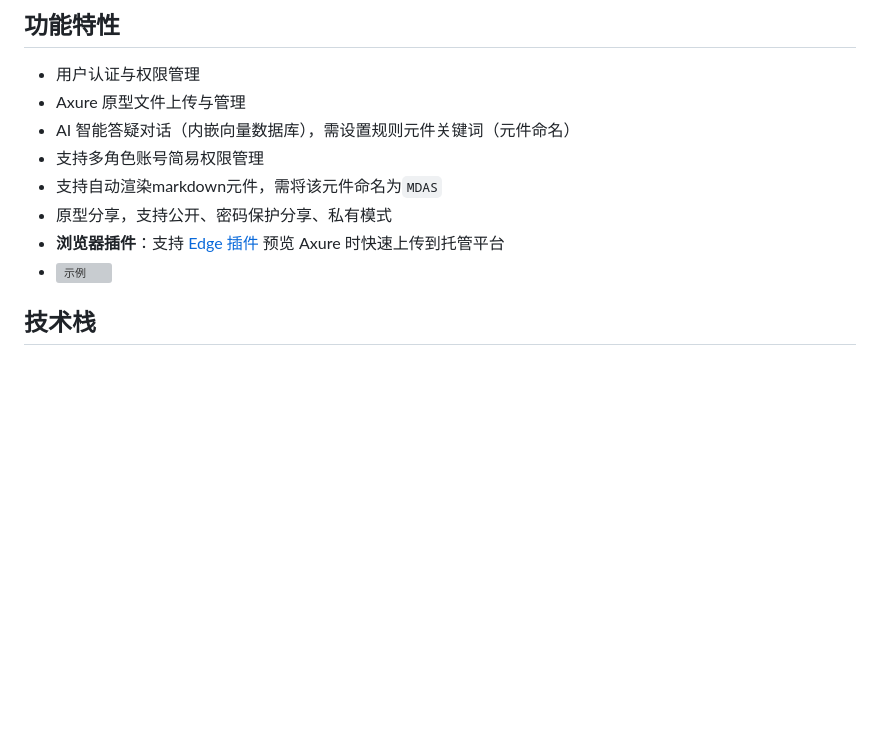
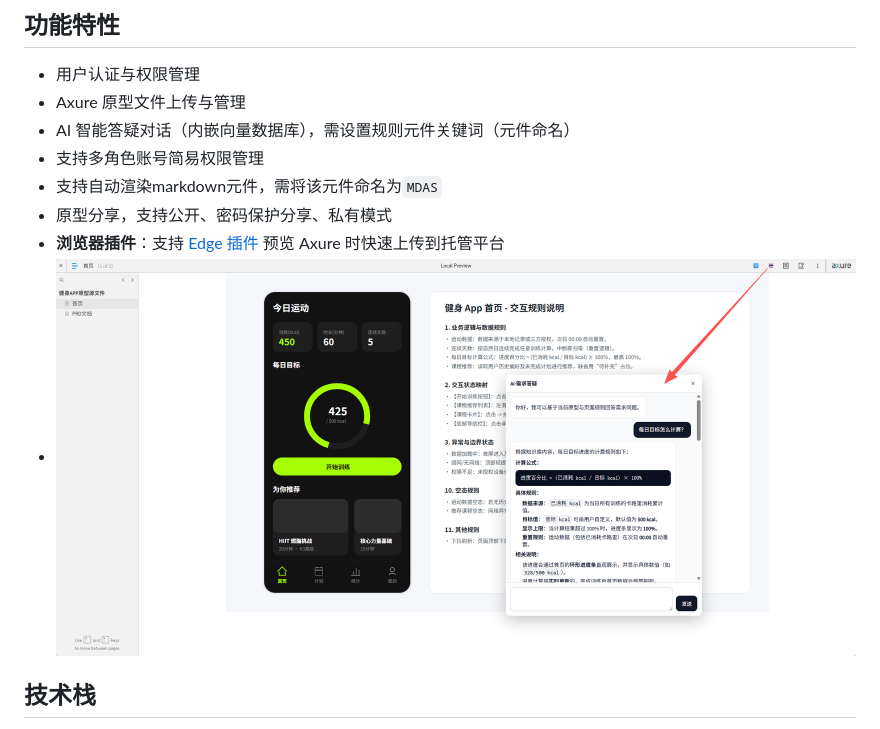
Before and after one commit to aicezam/AxureShare, a Markdown page: README.md, the part around the change. Rendered like a GitHub page; blank space fills up the shorter version; grey boxes are pictures that could not be loaded.

Commit message:
docs: 更新README中的示例图片文件名

```diff
--- a/README.md
+++ b/README.md
@@ -11,7 +11,7 @@
 - 支持自动渲染markdown元件，需将该元件命名为`MDAS`
 - 原型分享，支持公开、密码保护分享、私有模式
 - **浏览器插件**：支持 [Edge 插件](https://microsoftedge.microsoft.com/addons/detail/axureshare-%E4%B8%8A%E4%BC%A0%E5%8A%A9%E6%89%8B/cngakhhemhjeeifiknbpjobbilonckgi) 预览 Axure 时快速上传到托管平台
-- ![示例](example.png)
+- ![示例](example_01.png)
 
 ## 技术栈
 
```
